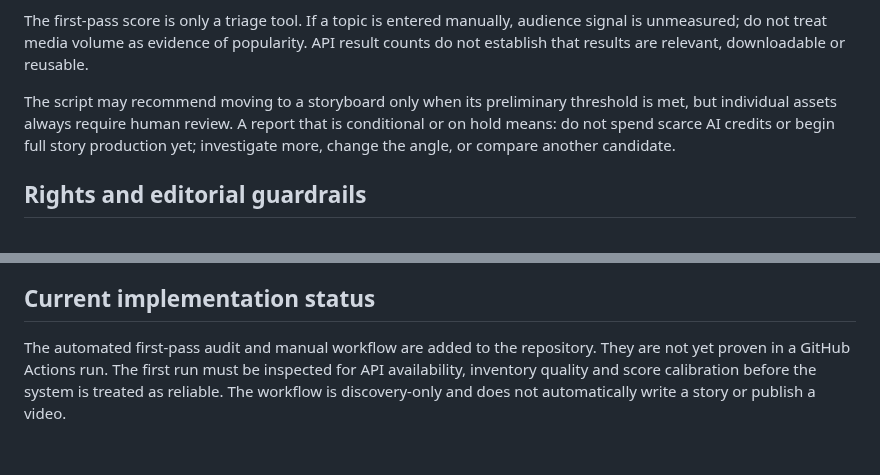
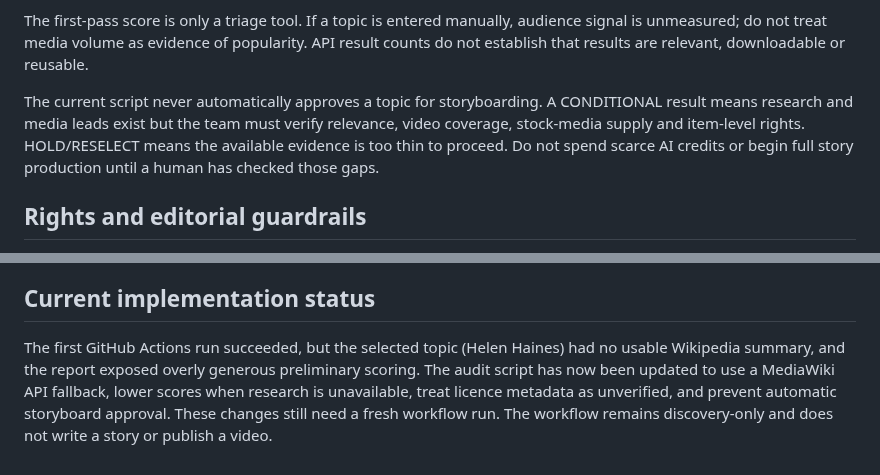
Before and after one commit to Astridrosexxx84/Astridrose-automation-, a Markdown page: TOPIC_SELECTION_GATE.md, 2 parts joined by grey strips. Rendered like a GitHub page.

Commit message:
Document conservative topic audit and first-run findings

```diff
--- a/TOPIC_SELECTION_GATE.md
+++ b/TOPIC_SELECTION_GATE.md
@@ -38,7 +38,7 @@ Each component is scored 0–5 and weighted to 100:
 
 The first-pass score is only a triage tool. If a topic is entered manually, audience signal is unmeasured; do not treat media volume as evidence of popularity. API result counts do not establish that results are relevant, downloadable or reusable.
 
-The script may recommend moving to a storyboard only when its preliminary threshold is met, but individual assets always require human review. A report that is conditional or on hold means: do not spend scarce AI credits or begin full story production yet; investigate more, change the angle, or compare another candidate.
+The current script never automatically approves a topic for storyboarding. A CONDITIONAL result means research and media leads exist but the team must verify relevance, video coverage, stock-media supply and item-level rights. HOLD/RESELECT means the available evidence is too thin to proceed. Do not spend scarce AI credits or begin full story production until a human has checked those gaps.
 
 ## Rights and editorial guardrails
 
@@ -52,4 +52,4 @@ The script may recommend moving to a storyboard only when its preliminary thresh
 
 ## Current implementation status
 
-The automated first-pass audit and manual workflow are added to the repository. They are not yet proven in a GitHub Actions run. The first run must be inspected for API availability, inventory quality and score calibration before the system is treated as reliable. The workflow is discovery-only and does not automatically write a story or publish a video.
+The first GitHub Actions run succeeded, but the selected topic (Helen Haines) had no usable Wikipedia summary, and the report exposed overly generous preliminary scoring. The audit script has now been updated to use a MediaWiki API fallback, lower scores when research is unavailable, treat licence metadata as unverified, and prevent automatic storyboard approval. These changes still need a fresh workflow run. The workflow remains discovery-only and does not write a story or publish a video.
```
